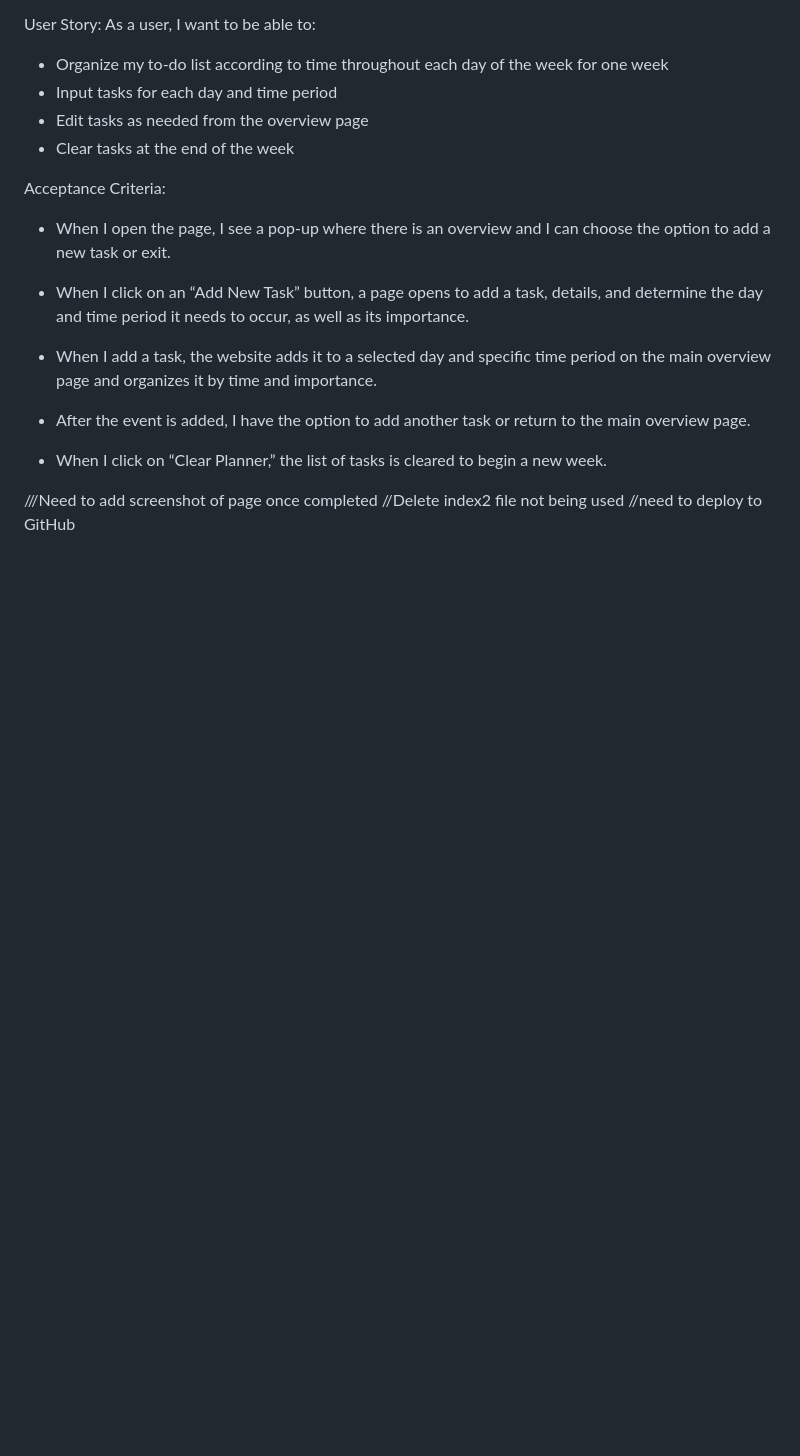
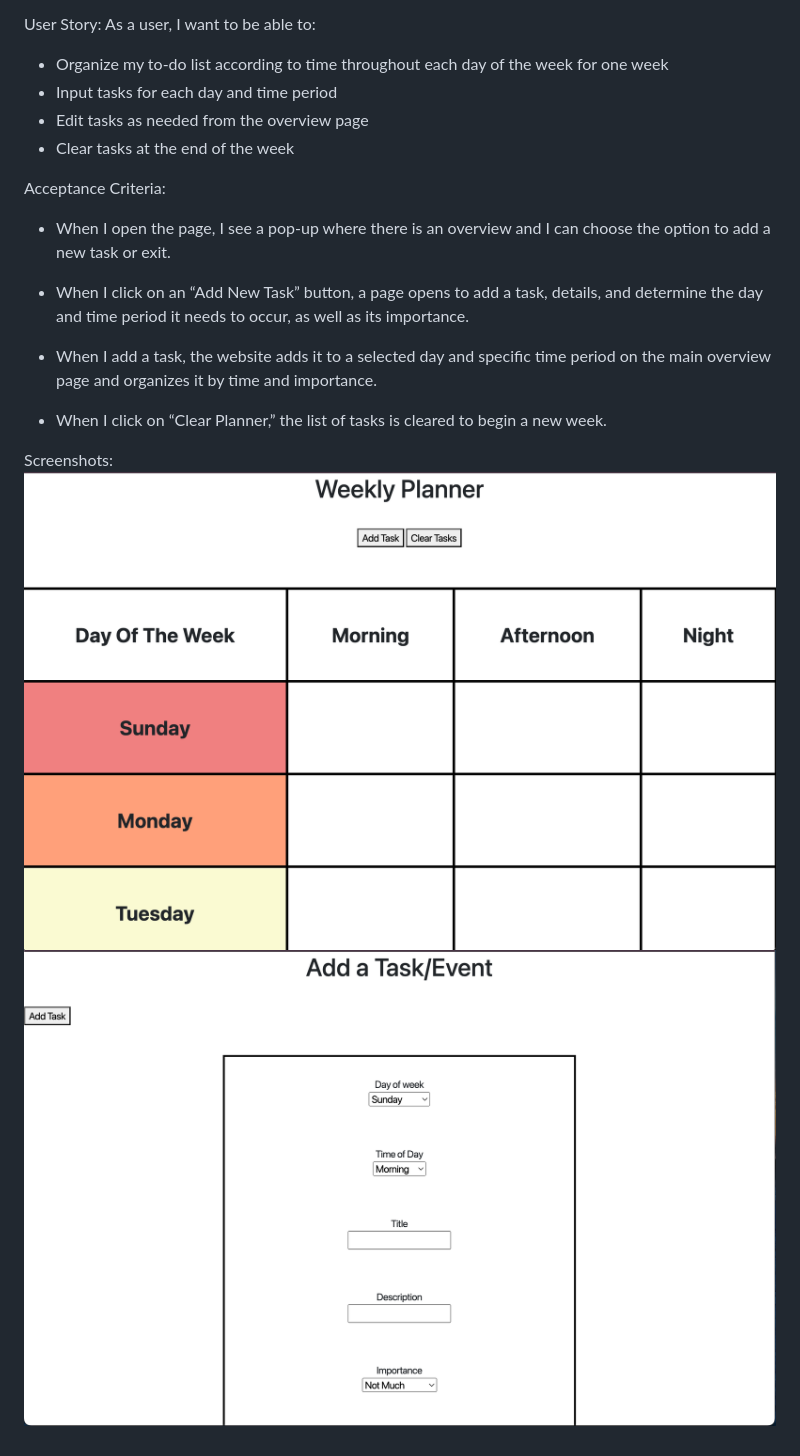
Before and after one commit to JackHesslein/Group-Project-1, a Markdown page: README.md, the part around the change. GitHub-like rendering; pictures changed too: images/formpic.png (added), images/homepic.png (added); blank space fills up the shorter version.

```diff
--- a/README.md
+++ b/README.md
@@ -16,10 +16,8 @@ Acceptance Criteria:
 
 - When I add a task, the website adds it to a selected day and specific time period on the main overview page and organizes it by time and importance.
 
-- After the event is added, I have the option to add another task or return to the main overview page.
-
 - When I click on “Clear Planner,” the list of tasks is cleared to begin a new week.
 
-///Need to add screenshot of page once completed
-//Delete index2 file not being used
-//need to deploy to GitHub
+Screenshots:
+![Home Page](images/homepic.png)
+![Form Page](images/formpic.png)
```
Also changed, not shown: 5 other files.
